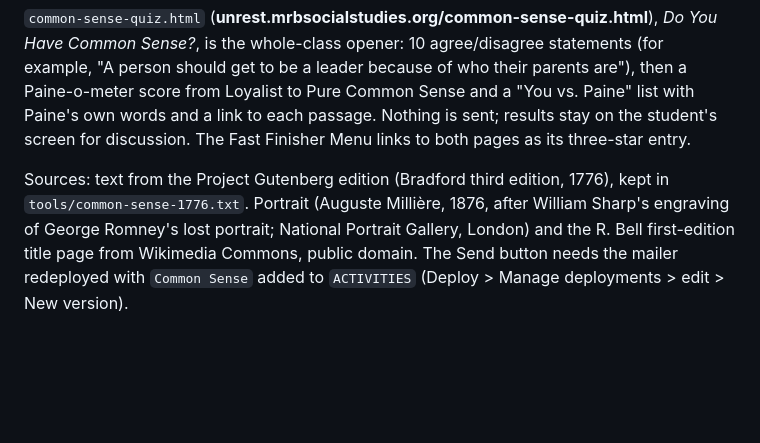
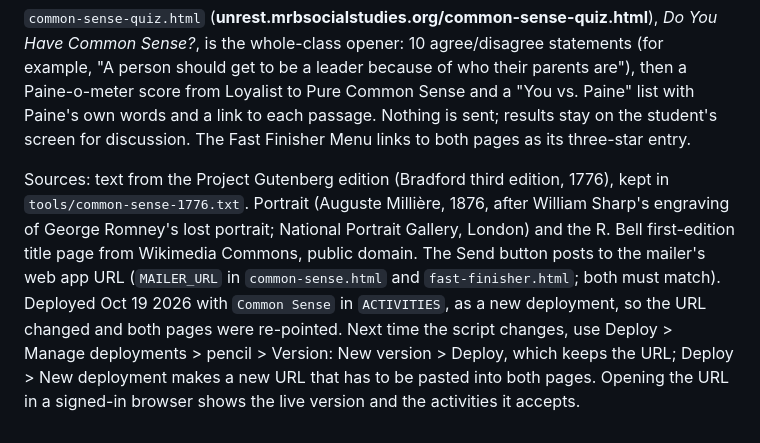
Before and after one commit to shiebenaderet/colonial-unrest, a Markdown page: README.md, the part around the change. Rendered like a GitHub page; blank space fills up the shorter version.

Commit message:
README: how the mailer is deployed and why the URL changed
Co-Authored-By: Claude Fable 5.1 <noreply@anthropic.com>
Claude-Session: https://claude.ai/code/session_016XFW2E5ejn8k3XbBKffnSn

```diff
--- a/README.md
+++ b/README.md
@@ -83,4 +83,4 @@ Event illustrations live locally in `images/` (public-domain works from Wikimedi
 
 `common-sense-quiz.html` (**unrest.mrbsocialstudies.org/common-sense-quiz.html**), *Do You Have Common Sense?*, is the whole-class opener: 10 agree/disagree statements (for example, "A person should get to be a leader because of who their parents are"), then a Paine-o-meter score from Loyalist to Pure Common Sense and a "You vs. Paine" list with Paine's own words and a link to each passage. Nothing is sent; results stay on the student's screen for discussion. The Fast Finisher Menu links to both pages as its three-star entry.
 
-Sources: text from the Project Gutenberg edition (Bradford third edition, 1776), kept in `tools/common-sense-1776.txt`. Portrait (Auguste Millière, 1876, after William Sharp's engraving of George Romney's lost portrait; National Portrait Gallery, London) and the R. Bell first-edition title page from Wikimedia Commons, public domain. The Send button needs the mailer redeployed with `Common Sense` added to `ACTIVITIES` (Deploy > Manage deployments > edit > New version).
+Sources: text from the Project Gutenberg edition (Bradford third edition, 1776), kept in `tools/common-sense-1776.txt`. Portrait (Auguste Millière, 1876, after William Sharp's engraving of George Romney's lost portrait; National Portrait Gallery, London) and the R. Bell first-edition title page from Wikimedia Commons, public domain. The Send button posts to the mailer's web app URL (`MAILER_URL` in `common-sense.html` and `fast-finisher.html`; both must match). Deployed Oct 19 2026 with `Common Sense` in `ACTIVITIES`, as a new deployment, so the URL changed and both pages were re-pointed. Next time the script changes, use Deploy > Manage deployments > pencil > Version: New version > Deploy, which keeps the URL; Deploy > New deployment makes a new URL that has to be pasted into both pages. Opening the URL in a signed-in browser shows the live version and the activities it accepts.
```
